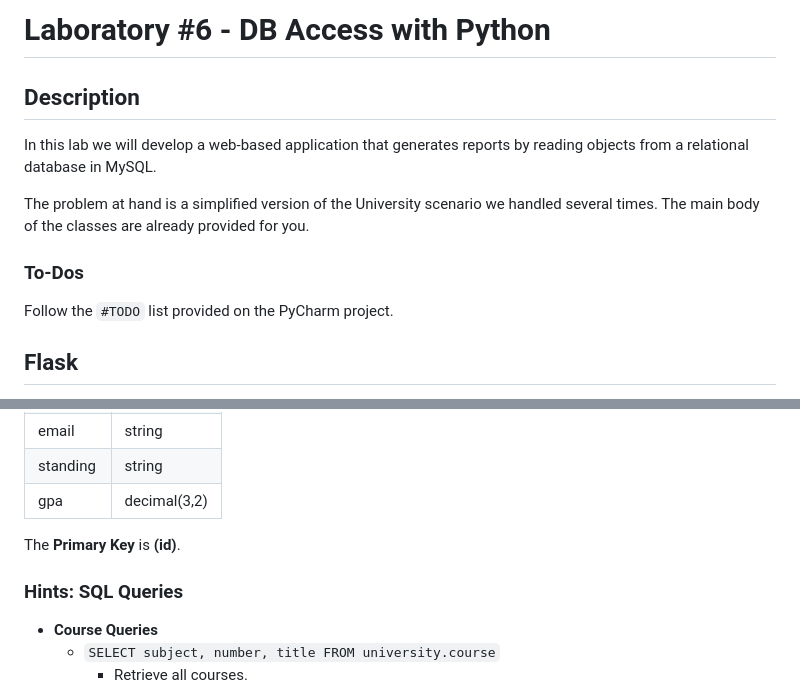
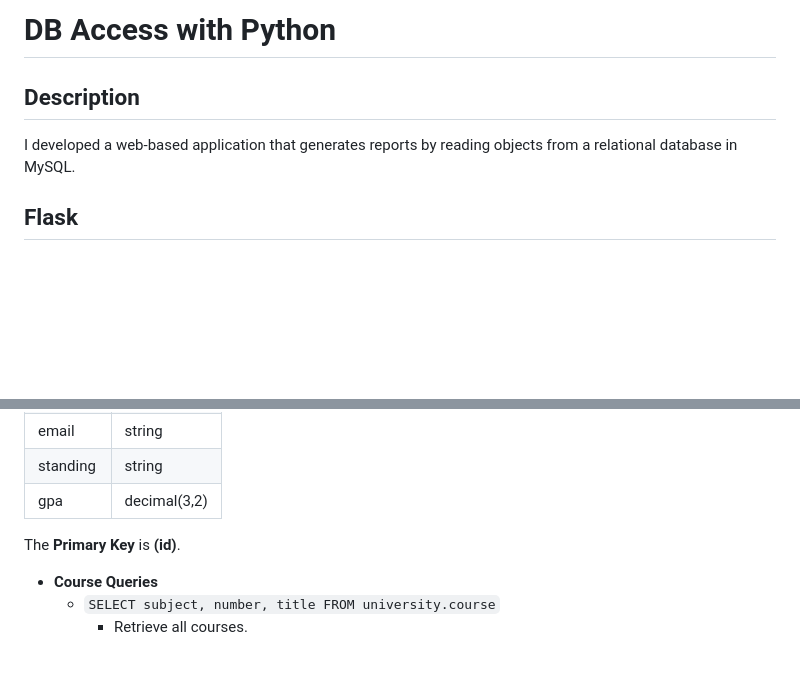
Before and after one commit to JustenYergo/DB-Access-Python, a Markdown page: src/README.md, 2 parts joined by grey strips. Rendered like a GitHub page; blank space fills up the shorter version.

```diff
--- a/src/README.md
+++ b/src/README.md
@@ -1,14 +1,8 @@
-# Laboratory #6 - DB Access with Python
+# DB Access with Python
 
 ## Description
-In this lab we will develop a web-based application that generates reports by reading objects from a relational database
+I developed a web-based application that generates reports by reading objects from a relational database
 in MySQL.
-
-The problem at hand is a simplified version of the University scenario we handled several times.
-The main body of the classes are already provided for you.
-
-### To-Dos
-Follow the `#TODO` list provided on the PyCharm project.
 
 ## Flask
 [Flask](https://palletsprojects.com/p/flask/) is a Python framework that allows to set up a *HTTP server* by just
@@ -85,8 +79,6 @@ The `student` table stores the student objects.
 
 The **Primary Key** is **(id)**.
 
-### Hints: SQL Queries
-
 * **Course Queries**
     - `SELECT subject, number, title FROM university.course`
         + Retrieve all courses.
```
